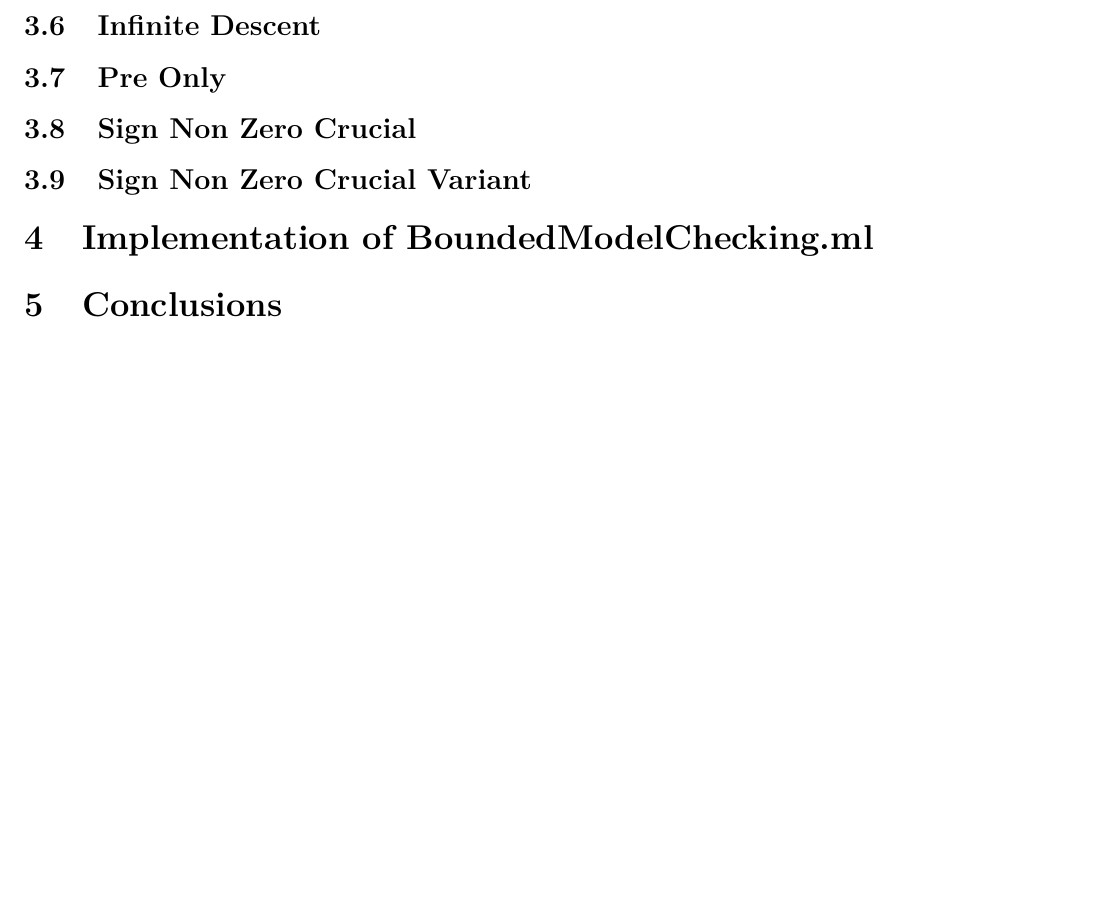
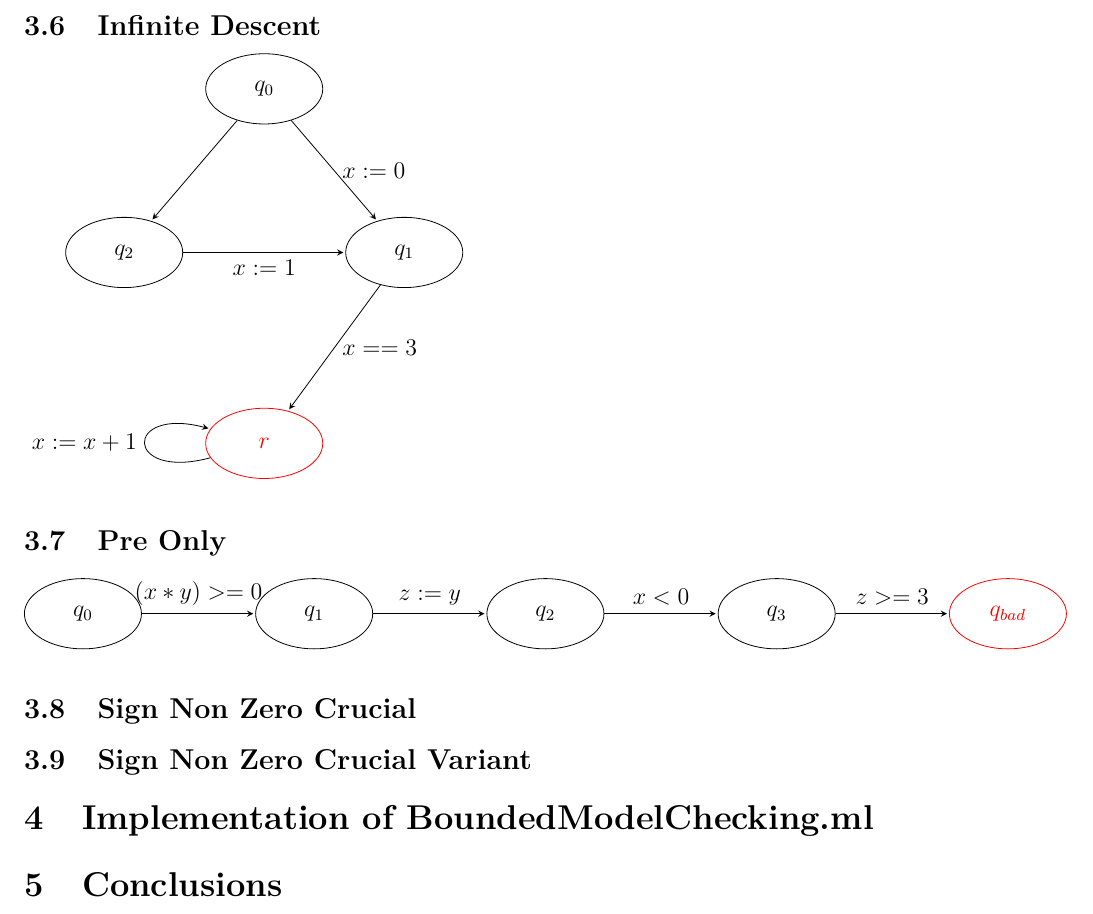
Before and after one commit to IdaTucker/BMC, a LaTeX paper (report.tex): part of page 6 of 6 before the commit and part of page 6 of 7 after it, cut so that both start at the same text, the shorter picture padded with empty space. Compiled offline with pdfLaTeX.

Commit message:
removed prints and added to report

```diff
--- a/report.tex
+++ b/report.tex
@@ -291,7 +291,59 @@ The division by zero automaton should not lead to a bad state, indeed
           ;
   \end{tikzpicture}
 \subsection{Infinite Descent}
+
+\begin{tikzpicture}[%
+    ->,
+    shorten >=1pt,
+    >=stealth,
+    node distance=7cm,
+    noname/.style={%
+      ellipse,
+      minimum width=5em,
+      minimum height=3em,
+      draw
+    }
+  ]
+    \node[noname] (0)                                                {$q_{0}$};
+    \node[noname] (1) [node distance=2cm and 1cm,below right=of 0]   {$q_{1}$};
+    \node[noname] (2) [node distance=2cm and 1cm,below left=of 0]    {$q_{2}$};
+    \node[noname, red] (bad) [node distance=5cm,below=of 0]          {$r$};
+
+    \path (0) edge []                    node {}       (2)
+          (0) edge [right]                    node {$x:=0$} (1)
+          (1) edge [right]    node {$x == 3$} (bad)
+          (2) edge [below]                    node {$x:=1$} (1)
+          (bad) edge [loop left]                    node {$x:=x+1$} (bad)
+          ;
+  \end{tikzpicture}
+
 \subsection{Pre Only}
+
+\begin{tikzpicture}[%
+    ->,
+    shorten >=1pt,
+    >=stealth,
+    node distance=7cm,
+    noname/.style={%
+      ellipse,
+      minimum width=5em,
+      minimum height=3em,
+      draw
+    }
+  ]
+    \node[noname] (0)                                                {$q_{0}$};
+    \node[noname] (1) [node distance=2cm, right=of 0]   {$q_{1}$};
+    \node[noname] (2) [node distance=2cm, right=of 1]    {$q_{2}$};
+    \node[noname] (3) [node distance=2cm, right=of 2]    {$q_{3}$};
+    \node[noname, red] (bad) [node distance=2cm,right=of 3]          {$q_{bad}$};
+
+    \path (0) edge [above]                    node {$(x*y) >= 0$}       (1)
+          (1) edge [above]                    node {$z:=y$} (2)
+          (2) edge [above]                     node {$x<0$} (3)
+          (3) edge [above]                    node {$z>=3$} (bad)
+          ;
+  \end{tikzpicture}
+
 \subsection{Sign Non Zero Crucial}
 \subsection{Sign Non Zero Crucial Variant}
 \section{Implementation of BoundedModelChecking.ml}
```
Also changed, not shown: 1 other file.
